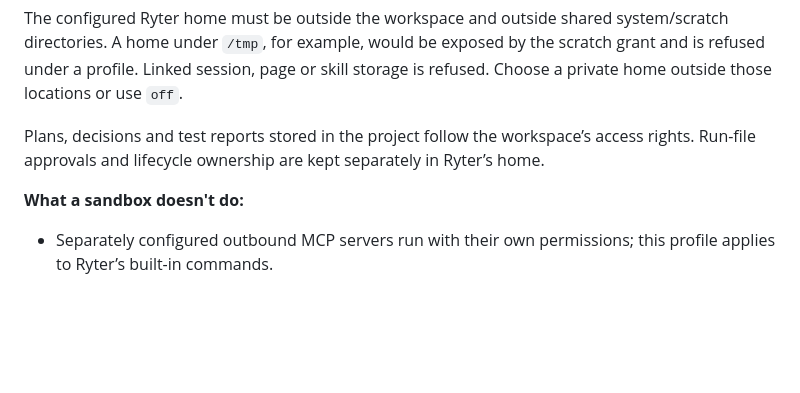
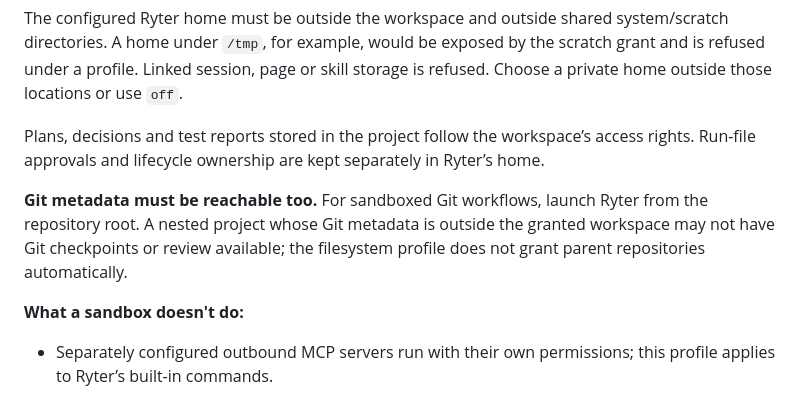
Before and after one commit to zypher-systems/Ryter, a Markdown page: docs/guide.md, the part around the change. Drawn GitHub-style; blank space fills up the shorter version.

```diff
--- a/docs/guide.md
+++ b/docs/guide.md
@@ -650,6 +650,8 @@ The configured Ryter home must be outside the workspace and outside shared syste
 
 Plans, decisions and test reports stored in the project follow the workspace’s access rights. Run-file approvals and lifecycle ownership are kept separately in Ryter’s home.
 
+**Git metadata must be reachable too.** For sandboxed Git workflows, launch Ryter from the repository root. A nested project whose Git metadata is outside the granted workspace may not have Git checkpoints or review available; the filesystem profile does not grant parent repositories automatically.
+
 **What a sandbox doesn't do:**
 
 - Separately configured outbound MCP servers run with their own permissions; this profile applies to Ryter’s built-in commands.
```
Also changed, not shown: docs/acceptance-2026-10-02.md (+2 -0 lines), docs/review-2026-10-02.md (+19 -2 lines).
